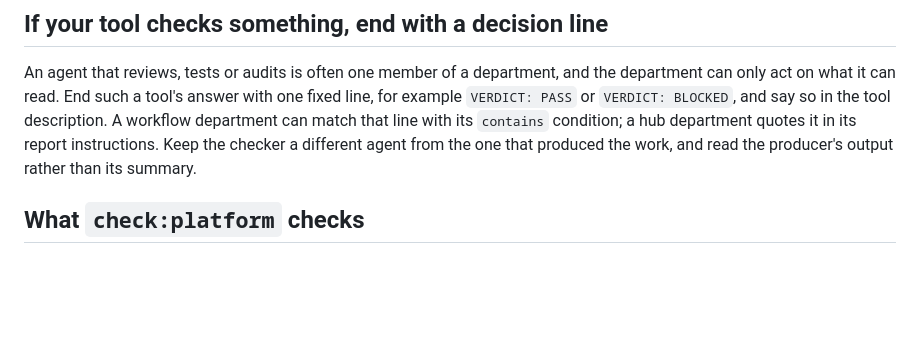
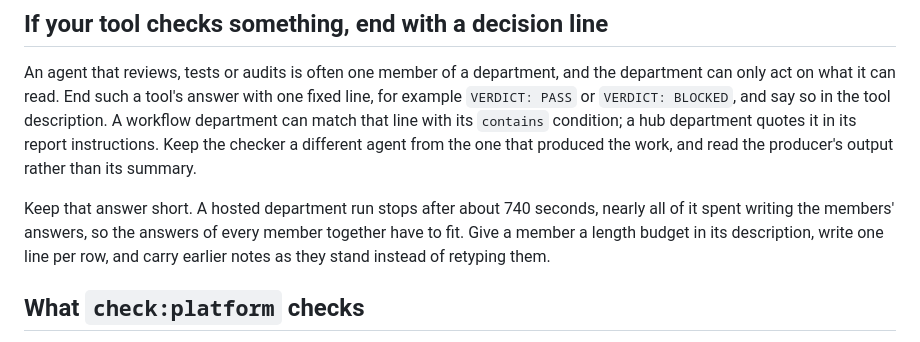
Before and after one commit to FindAgent/agent-template, a Markdown page: README.md, the part around the change. Drawn GitHub-style; blank space fills up the shorter version.

Commit message:
README: a checking tool keeps its answer short, a department run has a wall clock
Co-Authored-By: Claude Sonnet 5.5 <noreply@anthropic.com>
Claude-Session: https://claude.ai/code/session_01P6UZkebd7wGRV84A7TG7GG

```diff
--- a/README.md
+++ b/README.md
@@ -203,6 +203,10 @@ what it can read. End such a tool's answer with one fixed line, for example `VER
 `contains` condition; a hub department quotes it in its report instructions. Keep the checker a different
 agent from the one that produced the work, and read the producer's output rather than its summary.
 
+Keep that answer short. A hosted department run stops after about 740 seconds, nearly all of it spent writing
+the members' answers, so the answers of every member together have to fit. Give a member a length budget in its
+description, write one line per row, and carry earlier notes as they stand instead of retyping them.
+
 ## What `check:platform` checks
 
 One command, both variants, the rules above as code: `findagent.json` shape and `skills[]` against the
```
